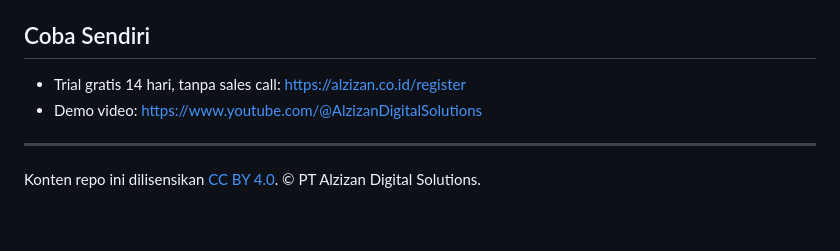
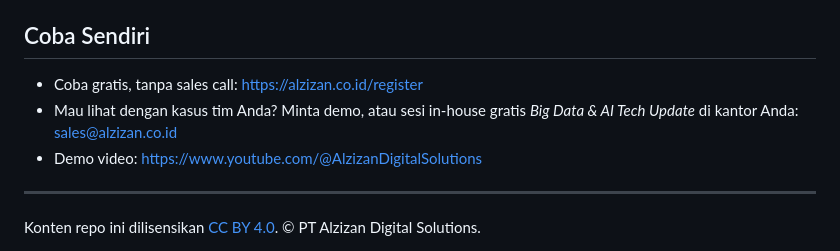
Before and after one commit to alzizan/edp-kb-chatbot-walkthrough, a Markdown page: README.md, the part around the change. Drawn GitHub-style; blank space fills up the shorter version.

Commit message:
Ajakan coba gratis + demo/sesi in-house

```diff
--- a/README.md
+++ b/README.md
@@ -228,7 +228,8 @@ tidak menjawab hal di luar kebijakan perusahaan.
 
 ## Coba Sendiri
 
-- Trial gratis 14 hari, tanpa sales call: https://alzizan.co.id/register
+- Coba gratis, tanpa sales call: https://alzizan.co.id/register
+- Mau lihat dengan kasus tim Anda? Minta demo, atau sesi in-house gratis *Big Data & AI Tech Update* di kantor Anda: sales@alzizan.co.id
 - Demo video: https://www.youtube.com/@AlzizanDigitalSolutions
 
 ---
```
